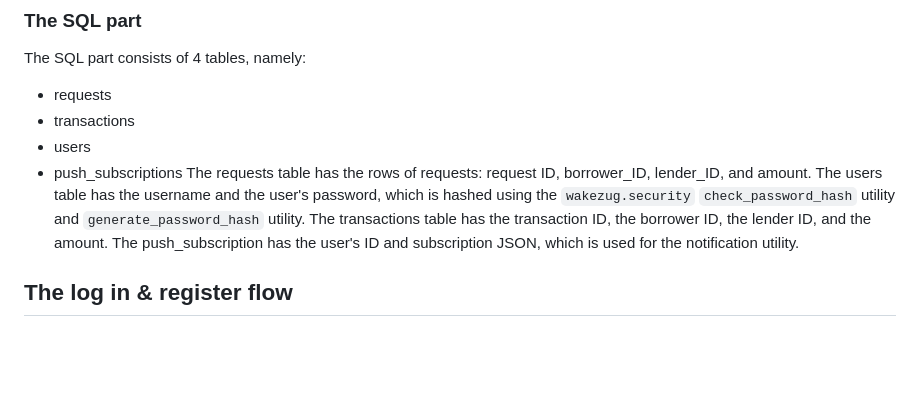
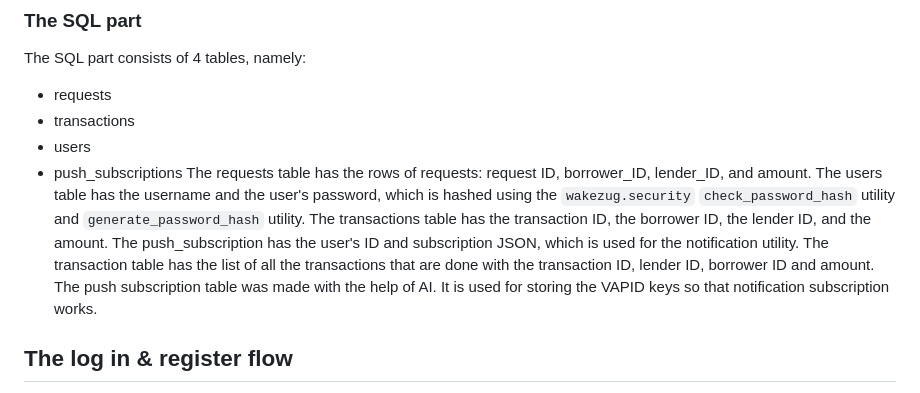
Before and after one commit to adarsh-prajeesh/CS50-Borrow, a Markdown page: README.md, the part around one of its changes. Rendered like a GitHub page; blank space fills up the shorter version.

Commit message:
Added request

```diff
--- a/README.md
+++ b/README.md
@@ -19,7 +19,10 @@ The SQL part consists of 4 tables, namely:
 - transactions
 - users
 - push_subscriptions
-The requests table has the rows of requests: request ID, borrower_ID, lender_ID, and amount. The users table has the username and the user's password, which is hashed using the `wakezug.security` `check_password_hash` utility and `generate_password_hash` utility. The transactions table has the transaction ID, the borrower ID, the lender ID, and the amount. The push_subscription has the user's ID and subscription JSON, which is used for the notification utility.
+The requests table has the rows of requests: request ID, borrower_ID, lender_ID, and amount.
+The users table has the username and the user's password, which is hashed using the `wakezug.security` `check_password_hash` utility and `generate_password_hash` utility. The transactions table has the transaction ID, the borrower ID, the lender ID, and the amount. The push_subscription has the user's ID and subscription JSON, which is used for the notification utility.
+The transaction table has the list of all the transactions that are done with the transaction ID, lender ID, borrower ID and amount.
+The push subscription table was made with the help of AI. It is used for storing the VAPID keys so that notification subscription works.
 ## The log in & register flow
 The website has a built-in login/register flow, which uses an SQL table to store the user name and the hashed version of their password in the table called `users`. It also checks for:
 - missing user names
```
Also changed, not shown: other parts of README.md (+1 -0 lines).
